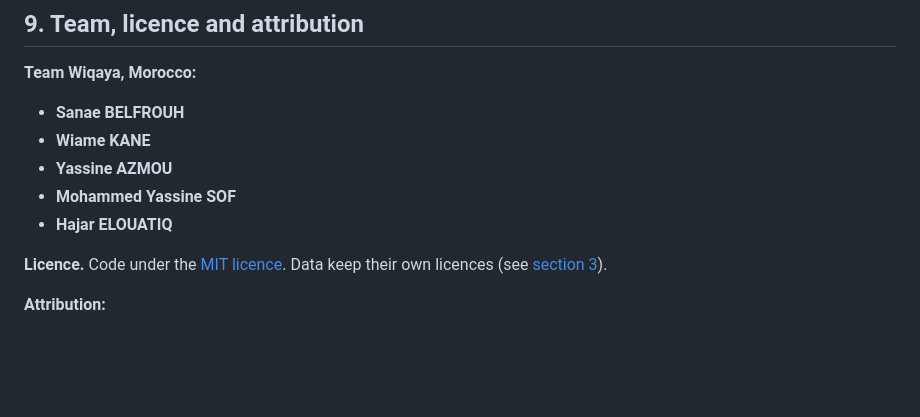
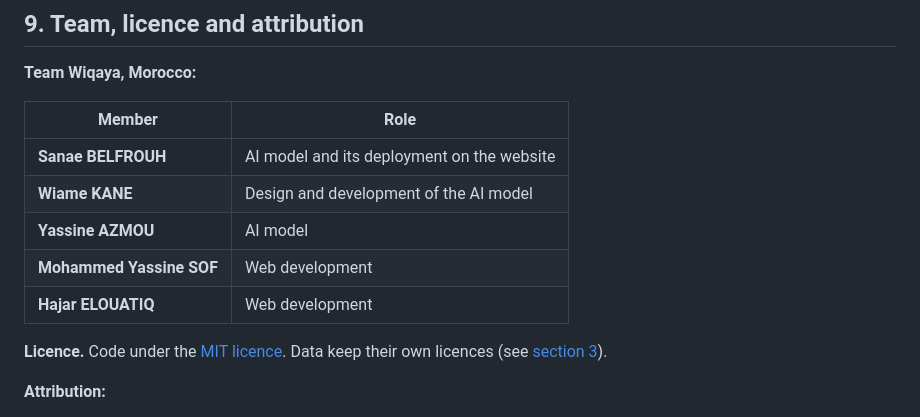
Before and after one commit to SanaeBelfrouh/wiqayagit, a Markdown page: README.md, the part around the change. GitHub-like rendering; blank space fills up the shorter version.

Commit message:
README: add the role of each team member

```diff
--- a/README.md
+++ b/README.md
@@ -239,11 +239,14 @@ In short, this PoC is a **working, reproducible pipeline**, not yet a reliable p
 ## 9. Team, licence and attribution
 
 **Team Wiqaya, Morocco:**
-- **Sanae BELFROUH**
-- **Wiame KANE**
-- **Yassine AZMOU**
-- **Mohammed Yassine SOF**
-- **Hajar ELOUATIQ**
+
+| Member | Role |
+|---|---|
+| **Sanae BELFROUH** | AI model and its deployment on the website |
+| **Wiame KANE** | Design and development of the AI model |
+| **Yassine AZMOU** | AI model |
+| **Mohammed Yassine SOF** | Web development |
+| **Hajar ELOUATIQ** | Web development |
 
 **Licence.** Code under the [MIT licence](LICENSE). Data keep their own licences (see [section 3](#3-data-used)).
 
```
